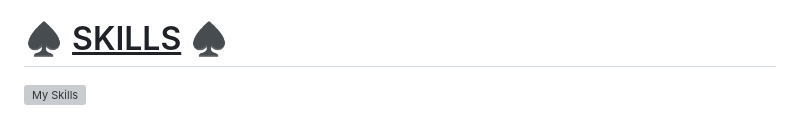
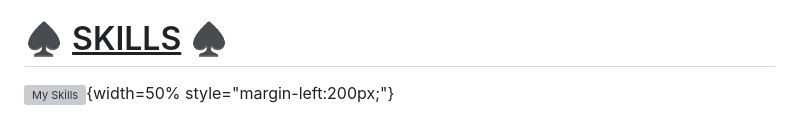
Before and after one commit to PabloProst/Mastermind, a Markdown page: README.md, the part around one of its changes. GitHub-like rendering; grey boxes are pictures that could not be loaded.

```diff
--- a/README.md
+++ b/README.md
@@ -59,4 +59,4 @@
 <h1 style="text-align: center; font-family:'Public pixel'; background-image: linear-gradient(45deg, red, blue, purple); -webkit-background-clip: text; color: transparent; font-size: 2em;">♠️ <u>SKILLS</u> ♠️</h1>
 
 
-![My Skills](https://skills.thijs.gg/icons?i=html,js,css)
+![My Skills](https://skills.thijs.gg/icons?i=html,js,css){width=50% style="margin-left:200px;"}
```
Also changed, not shown: other parts of README.md (+1 -1 lines).
